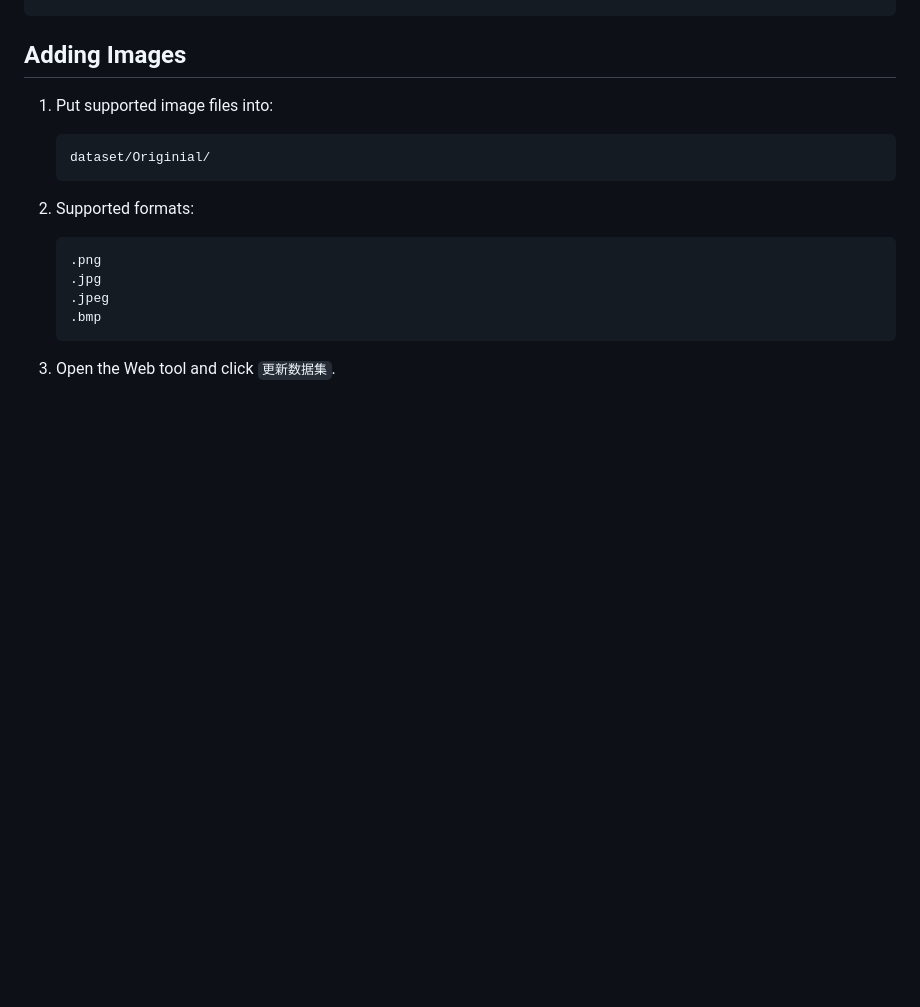
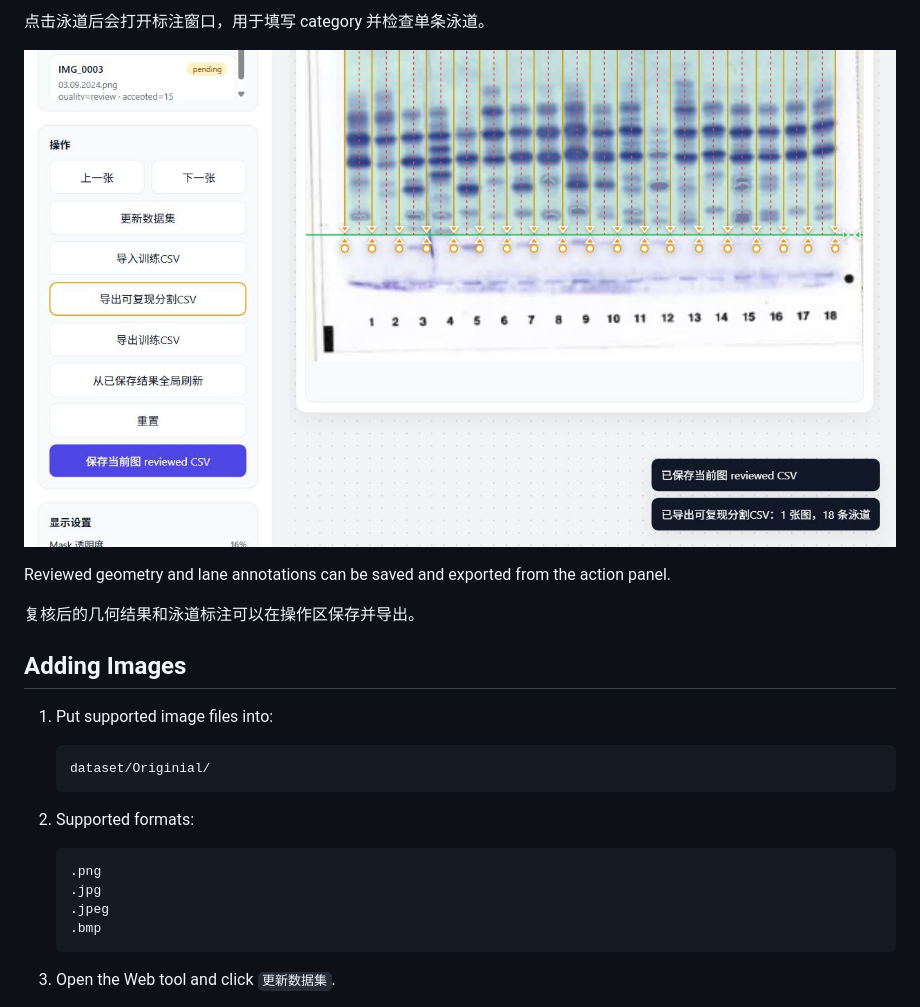
Before and after one commit to BrilliantWhite/aat-roi-review-tool, a Markdown page: README.md, the part around the change printed below. Drawn GitHub-style; pictures changed too: docs/assets/screenshots/05-export-review-results.png (added); blank space fills up the shorter version.

```diff
--- a/README.md
+++ b/README.md
@@ -62,3 +91,10 @@ python -m venv .venv
+点击泳道后会打开标注窗口，用于填写 category 并检查单条泳道。
+
+![Export review results](docs/assets/screenshots/05-export-review-results.png)
+
+Reviewed geometry and lane annotations can be saved and exported from the action panel.
+
+复核后的几何结果和泳道标注可以在操作区保存并导出。
 
 ## Adding Images
 
```
Also changed, not shown: other parts of README.md (+29 -0 lines), docs/assets/screenshots/01-main-review-interface.png (added), docs/assets/screenshots/02-update-dataset-action.png (added), docs/assets/screenshots/03-roi-and-lane-review.png (added), docs/assets/screenshots/04-lane-annotation-modal.png (added).
